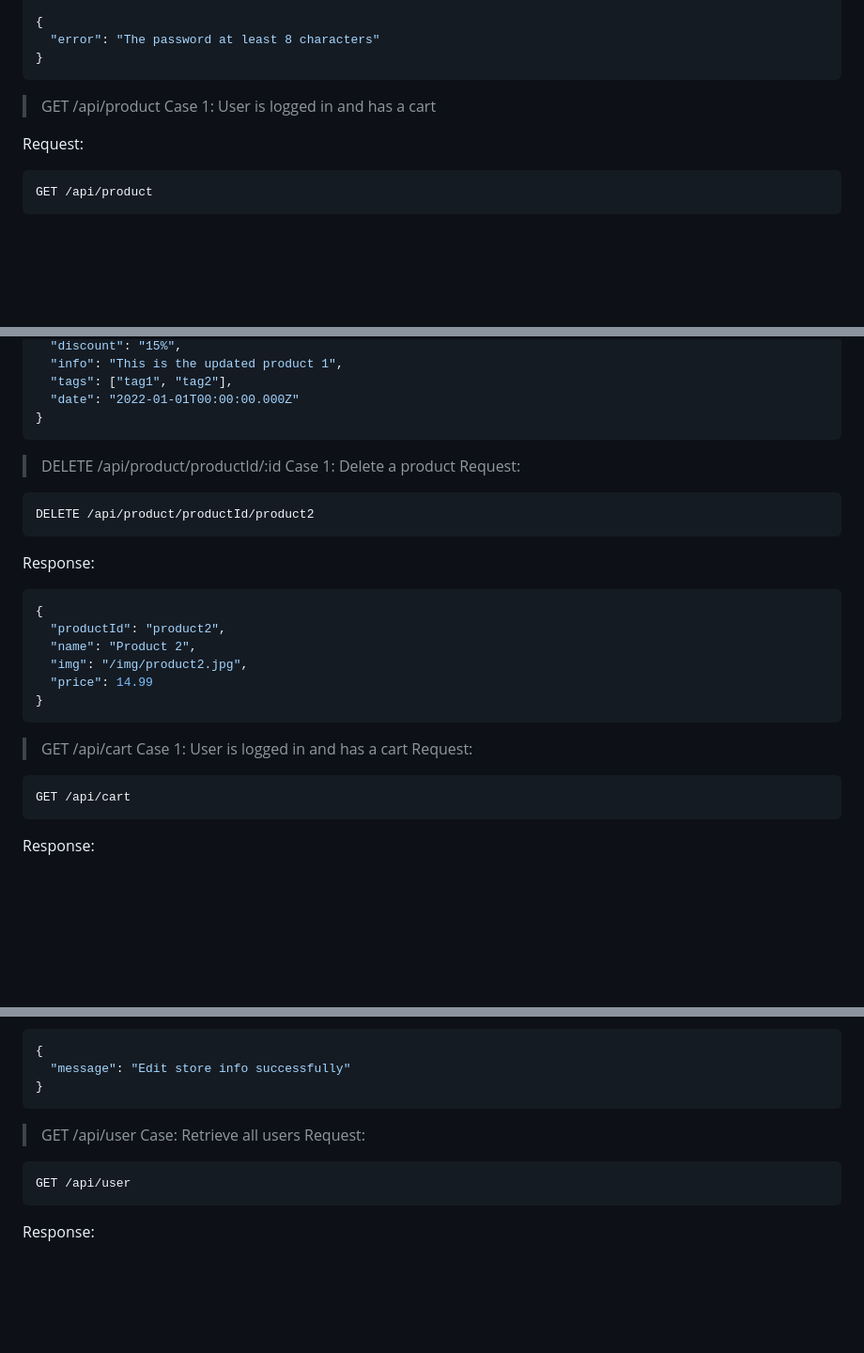
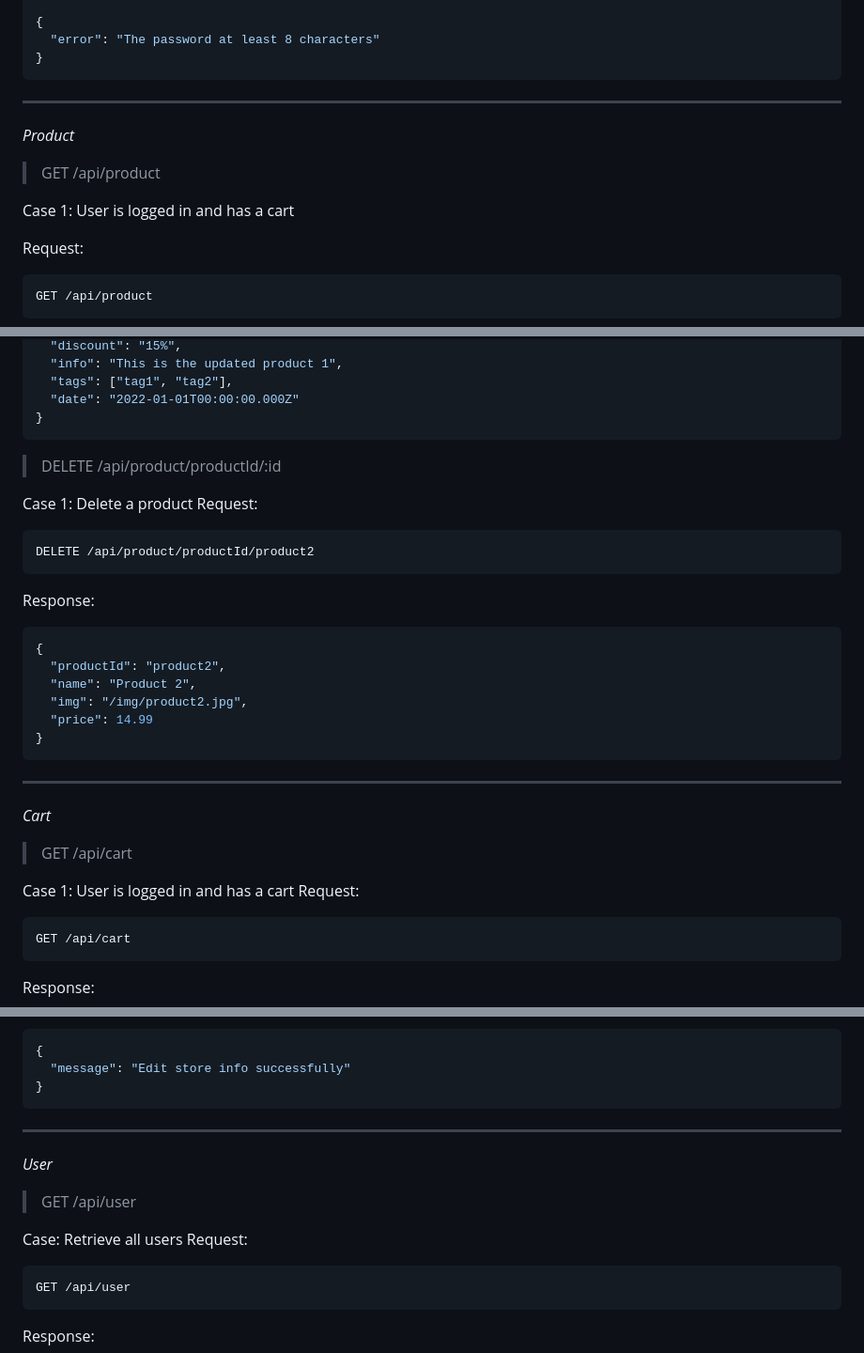
Before and after one commit to MickeyTKC/S381F-Project-Web-Store, a Markdown page: README.md, 3 parts joined by grey strips. Shown at 94% size. Rendered like a GitHub page; blank space fills up the shorter version.

````diff
--- a/README.md
+++ b/README.md
@@ -395,8 +428,12 @@ Content-Type: application/json
   "error": "The password at least 8 characters"
 }
 ```
+---
+
+*Product*
 
 > GET /api/product
+
 Case 1: User is logged in and has a cart
 
 Request:
@@ -495,7 +538,9 @@ Content-Type: application/json
   "date": "2022-01-01T00:00:00.000Z"
 }
 ```
+
 > DELETE /api/product/productId/:id
+
 Case 1: Delete a product
 Request:
 ```
@@ -510,8 +555,12 @@ Response:
   "price": 14.99
 }
 ```
+---
+
+*Cart*
 
 > GET /api/cart
+
 Case 1: User is logged in and has a cart
 Request:
 ```
@@ -655,8 +715,12 @@ Content-Type: application/json
   "message": "Edit store info successfully"
 }
 ```
+---
+
+*User*
 
 > GET /api/user
+
 Case: Retrieve all users
 Request:
 ```
````
Also changed, not shown: other parts of README.md (+97 -39 lines).
